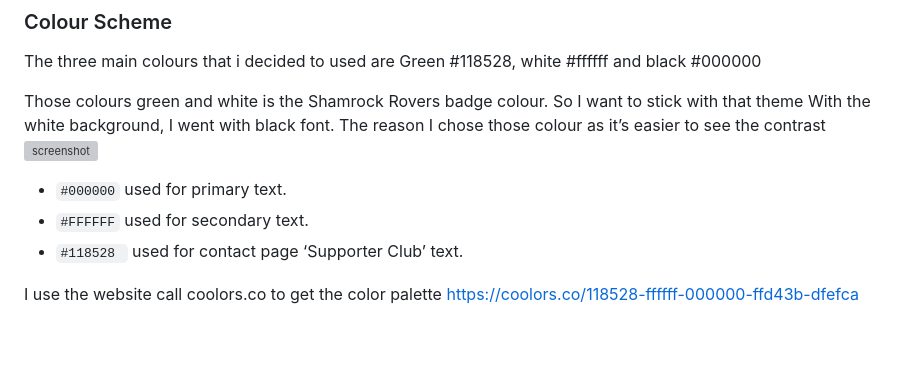
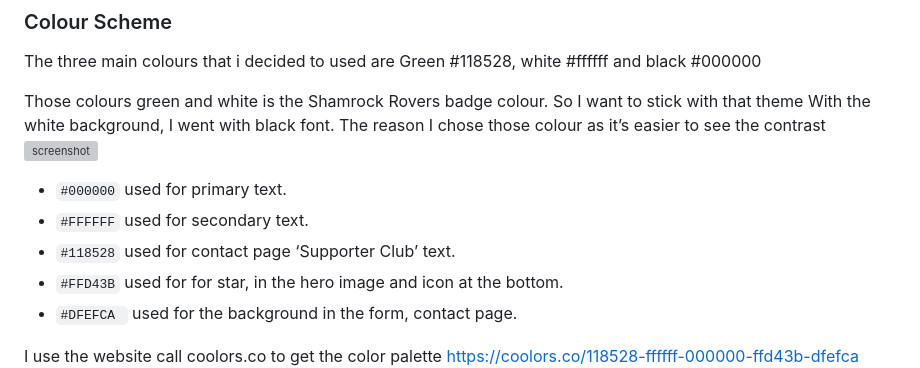
Before and after one commit to AlanSmythDeaf/Roversfanclub, a Markdown page: README.md, the part around the change. GitHub-like rendering; blank space fills up the shorter version; grey boxes are pictures that could not be loaded.

Commit message:
Add two colour pallete details to the colour scheme

```diff
--- a/README.md
+++ b/README.md
@@ -17,7 +17,9 @@ With the white background, I went with black font. The reason I chose those colo
 
 - `#000000` used for primary text.
 - `#FFFFFF` used for secondary text.
-- `#118528 ` used for contact page ‘Supporter Club’ text.
+- `#118528` used for contact page ‘Supporter Club’ text.
+- `#FFD43B` used for for star, in the hero image and icon at the bottom.
+- `#DFEFCA ` used for the background in the form, contact page.
 
 I use the website call coolors.co to get the color palette
 https://coolors.co/118528-ffffff-000000-ffd43b-dfefca
```
